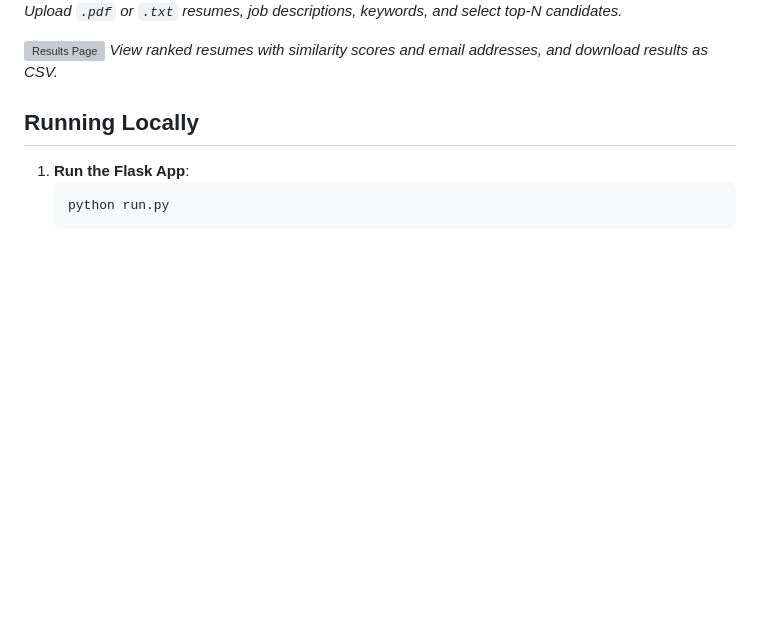
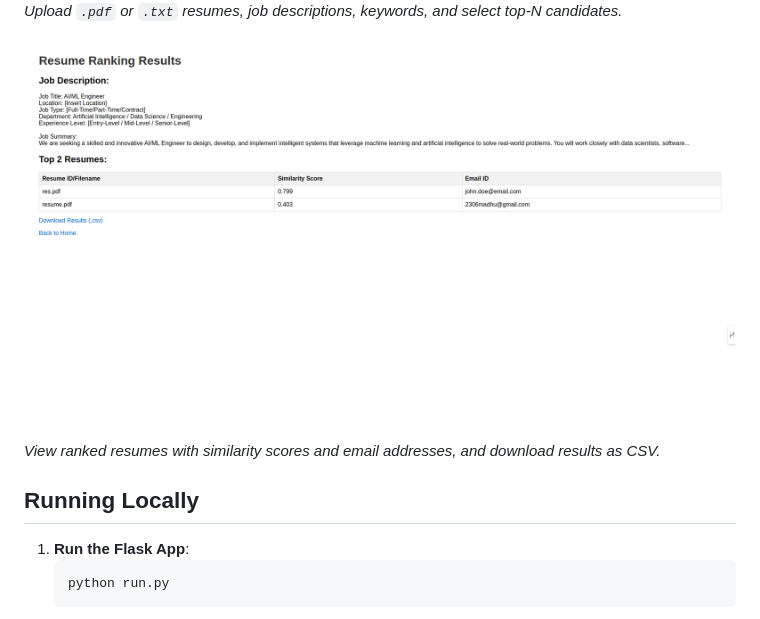
Before and after one commit to iamgroot1123/ai-resume-ranker, a Markdown page: README.md, the part around the change. Rendered like a GitHub page; blank space fills up the shorter version; grey boxes are pictures that could not be loaded.

```diff
--- a/README.md
+++ b/README.md
@@ -17,7 +17,7 @@ The AI-Powered Resume Ranker is a web-based application that automates resume sc
 ![Upload Interface](screenshots/upload.png)
 *Upload `.pdf` or `.txt` resumes, job descriptions, keywords, and select top-N candidates.*
 
-![Results Page](screenshots/result.png)
+![Results Page](screenshots/results.png)
 *View ranked resumes with similarity scores and email addresses, and download results as CSV.*
 
 ## Running Locally
```
